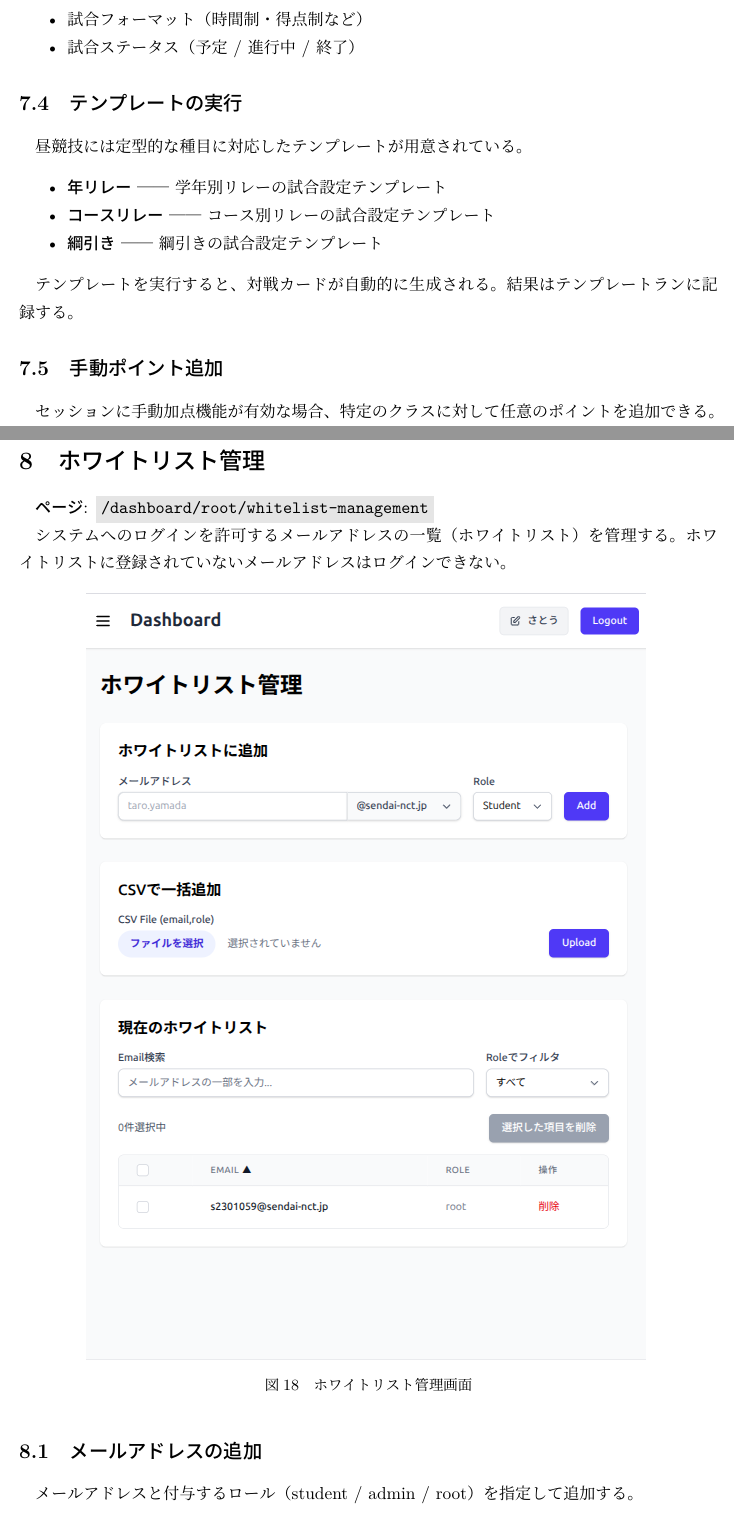
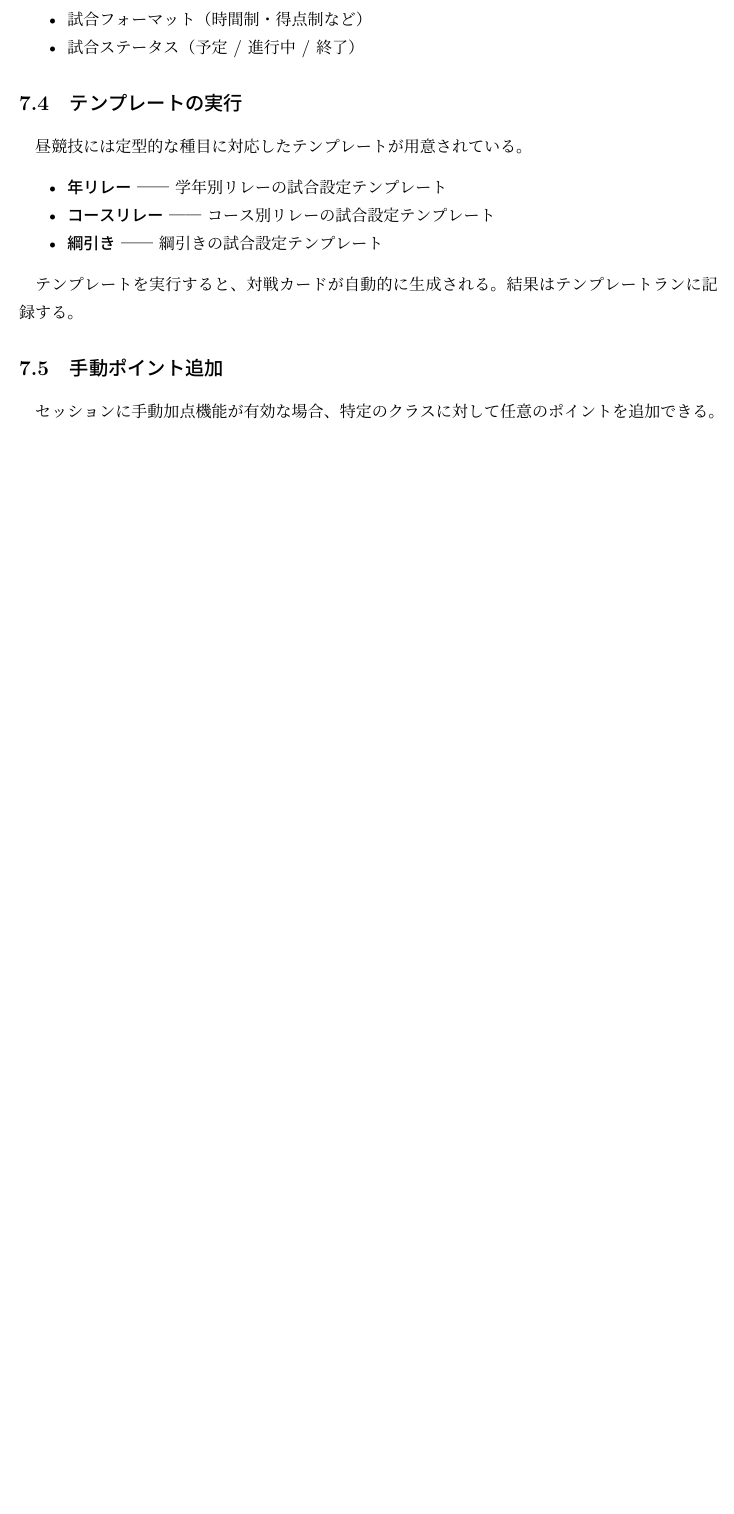
Before and after one commit to snct-SportEase/web, a LaTeX document (latex/how-to-use/root.tex): two parts of pages 22 and 23 of 33 before the commit and part of page 22 of 31 after it, the two joined at a grey line, cut so that both start at the same text, the shorter picture padded with empty space. The pictures show the PDF file latex/how-to-use/root.pdf that the author committed with the source.

Commit message:
feat: ホワイトリスト管理機能を削除し、関連する説明を更新

```diff
--- a/latex/how-to-use/root.tex
+++ b/latex/how-to-use/root.tex
@@ -484,20 +479,3 @@ CSVのフォーマットは以下の形式に従う。\\
 \newpage
 
 % =====================================================================
-\section{ホワイトリスト管理}\label{sec:whitelist}
-% =====================================================================
-
-\textbf{ページ}: \code{/dashboard/root/whitelist-management}
-
-システムへのログインを許可するメールアドレスの一覧（ホワイトリスト）を管理する。
-ホワイトリストに登録されていないメールアドレスはログインできない。
-
-\begin{figure}[H]
-  \centering
-  \includegraphics[width=0.8\textwidth]{./images/root-whitelist-manage.png}
-  \caption{ホワイトリスト管理画面}
-\end{figure}
-
-\subsection{メールアドレスの追加}
-
-メールアドレスと付与するロール（student / admin / root）を指定して追加する。
@@ -512 +481,0 @@ CSVのフォーマットは以下の形式に従う。\\
-\subsection{メールアドレスの削除}
@@ -520,6 +482,3 @@ CSVのフォーマットは以下の形式に従う。\\
-\newpage
-
-% =====================================================================
 \section{雨天時モード管理}
 % =====================================================================
 
@@ -701,8 +660,6 @@ DBダンプ出力 & データベース全体をSQL形式でエクスポート \\
 \midrule
 通知申請の承認・否認 & 学生からの通知申請をチャット形式で審査し決定 \\
 \midrule
-ホワイトリスト管理 & ログイン許可メールの追加・削除・CSV一括登録 \\
-\midrule
 トーナメント自動生成 & 全競技のトーナメントブラケットをプレビュー確認後に確定 \\
 \midrule
 昼競技セッション管理 & 昼競技の開催枠・ポイント設定・グループ・マッチを管理 \\
```
Also changed, not shown: latex/how-to-use/root.pdf, latex/sportease_.pdf, latex/how-to-use/root.tex (20 more changed lines).
